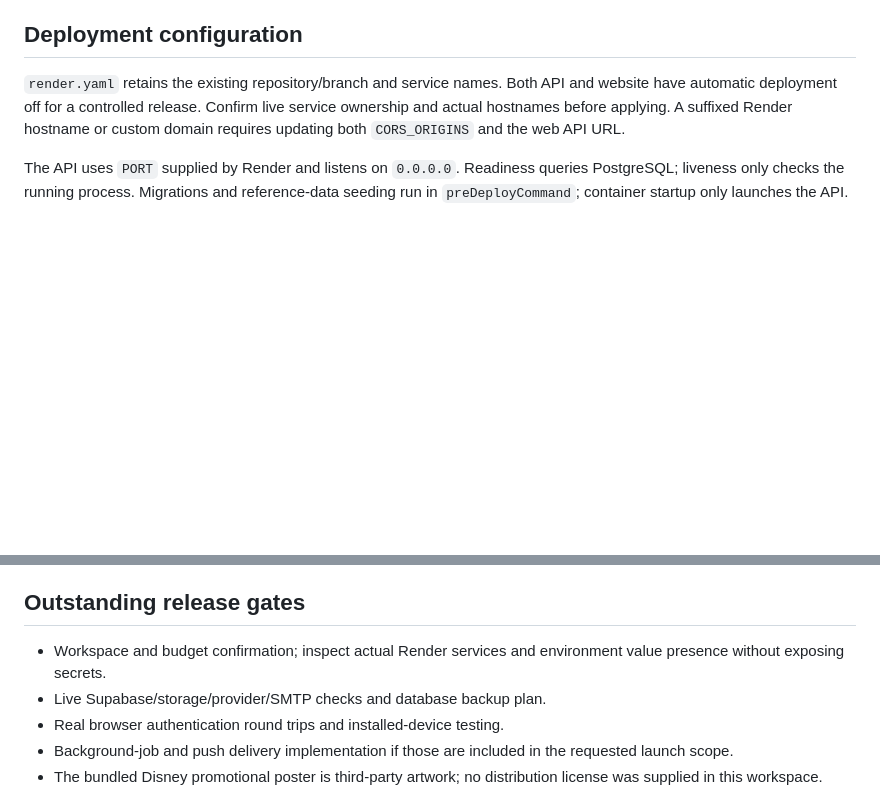
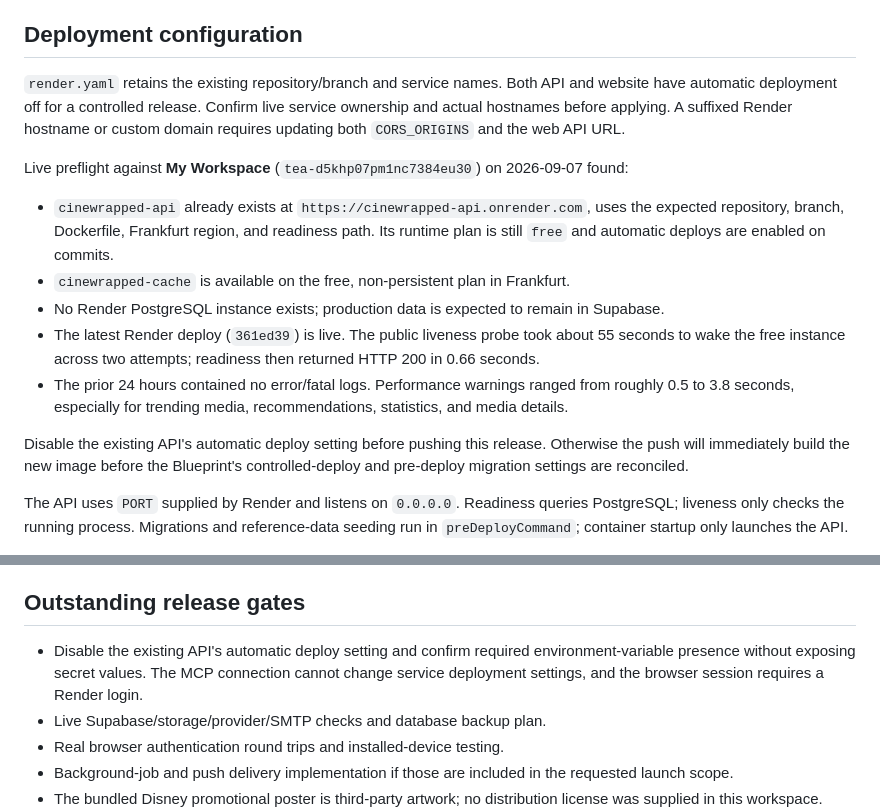
Before and after one commit to Andy-Fidel/cinewrapped, a Markdown page: docs/deployment/RENDER_PRODUCTION.md, 2 parts joined by grey strips. Drawn GitHub-style; blank space fills up the shorter version.

Commit message:
Document Render production preflight

```diff
--- a/docs/deployment/RENDER_PRODUCTION.md
+++ b/docs/deployment/RENDER_PRODUCTION.md
@@ -33,6 +33,16 @@ Remote push delivery is also incomplete: the current API stores tokens/preferenc
 ## Deployment configuration
 
 `render.yaml` retains the existing repository/branch and service names. Both API and website have automatic deployment off for a controlled release. Confirm live service ownership and actual hostnames before applying. A suffixed Render hostname or custom domain requires updating both `CORS_ORIGINS` and the web API URL.
+
+Live preflight against **My Workspace** (`tea-d5khp07pm1nc7384eu30`) on 2026-09-07 found:
+
+- `cinewrapped-api` already exists at `https://cinewrapped-api.onrender.com`, uses the expected repository, branch, Dockerfile, Frankfurt region, and readiness path. Its runtime plan is still `free` and automatic deploys are enabled on commits.
+- `cinewrapped-cache` is available on the free, non-persistent plan in Frankfurt.
+- No Render PostgreSQL instance exists; production data is expected to remain in Supabase.
+- The latest Render deploy (`361ed39`) is live. The public liveness probe took about 55 seconds to wake the free instance across two attempts; readiness then returned HTTP 200 in 0.66 seconds.
+- The prior 24 hours contained no error/fatal logs. Performance warnings ranged from roughly 0.5 to 3.8 seconds, especially for trending media, recommendations, statistics, and media details.
+
+Disable the existing API's automatic deploy setting before pushing this release. Otherwise the push will immediately build the new image before the Blueprint's controlled-deploy and pre-deploy migration settings are reconciled.
 
 The API uses `PORT` supplied by Render and listens on `0.0.0.0`. Readiness queries PostgreSQL; liveness only checks the running process. Migrations and reference-data seeding run in `preDeployCommand`; container startup only launches the API.
 
@@ -75,7 +85,7 @@ Browser OAuth now redirects back to its current origin; native auth retains the
 
 ## Outstanding release gates
 
-- Workspace and budget confirmation; inspect actual Render services and environment value presence without exposing secrets.
+- Disable the existing API's automatic deploy setting and confirm required environment-variable presence without exposing secret values. The MCP connection cannot change service deployment settings, and the browser session requires a Render login.
 - Live Supabase/storage/provider/SMTP checks and database backup plan.
 - Real browser authentication round trips and installed-device testing.
 - Background-job and push delivery implementation if those are included in the requested launch scope.
```
